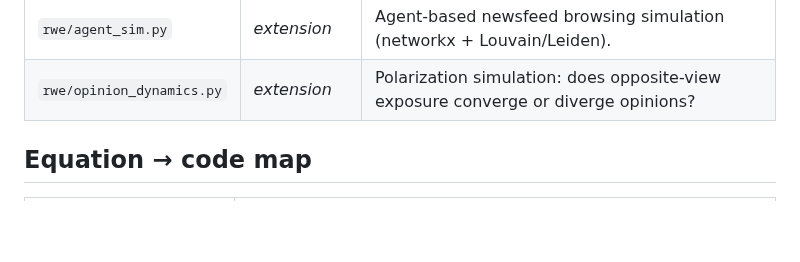
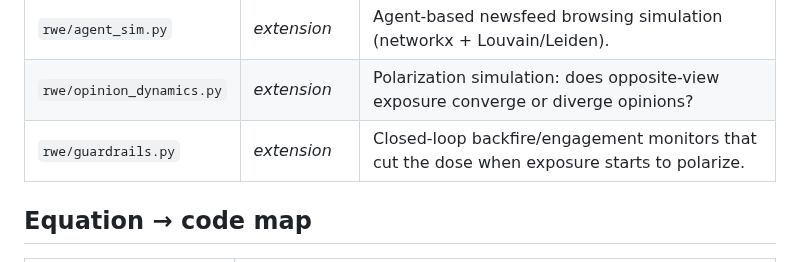
Before and after one commit to greenwichg/random_walks_with_erasure, a Markdown page: README.md, the part around the change. Drawn GitHub-style; blank space fills up the shorter version.

```diff
--- a/README.md
+++ b/README.md
@@ -130,6 +130,7 @@ on items and the erasure matrices are expressed over the `n` item columns.
 | `rwe/satisfaction.py` | *extension* | Webpage graph, community detection, satisfaction score, `AdaptiveRWEB`. |
 | `rwe/agent_sim.py` | *extension* | Agent-based newsfeed browsing simulation (networkx + Louvain/Leiden). |
 | `rwe/opinion_dynamics.py` | *extension* | Polarization simulation: does opposite-view exposure converge or diverge opinions? |
+| `rwe/guardrails.py` | *extension* | Closed-loop backfire/engagement monitors that cut the dose when exposure starts to polarize. |
 
 ## Equation → code map
 
```
Also changed, not shown: GUIDE.md (+1 -0 lines), docs/images/guardrails.png (added), 4 other files.
